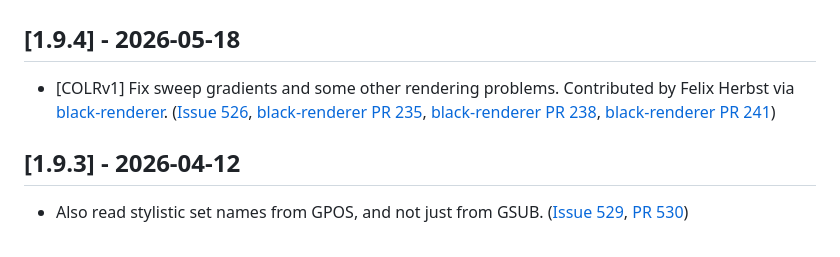
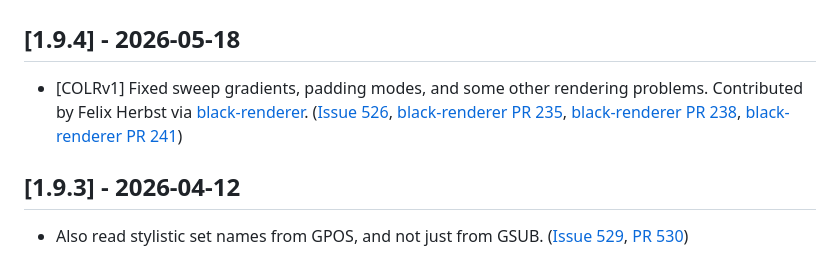
Before and after one commit to justvanrossum/fontgoggles, a Markdown page: CHANGELOG.md, the part around the change. Rendered like a GitHub page.

Commit message:
Mention padding modes fixes

```diff
--- a/CHANGELOG.md
+++ b/CHANGELOG.md
@@ -2,7 +2,7 @@
 
 ## [1.9.4] - 2026-05-18
 
-- [COLRv1] Fix sweep gradients and some other rendering problems. Contributed by Felix Herbst via [black-renderer](https://github.com/fontra/black-renderer). ([Issue 526](https://github.com/justvanrossum/fontgoggles/issues/526), [black-renderer PR 235](https://github.com/fontra/black-renderer/pull/235), [black-renderer PR 238](https://github.com/fontra/black-renderer/pull/238), [black-renderer PR 241](https://github.com/fontra/black-renderer/pull/241))
+- [COLRv1] Fixed sweep gradients, padding modes, and some other rendering problems. Contributed by Felix Herbst via [black-renderer](https://github.com/fontra/black-renderer). ([Issue 526](https://github.com/justvanrossum/fontgoggles/issues/526), [black-renderer PR 235](https://github.com/fontra/black-renderer/pull/235), [black-renderer PR 238](https://github.com/fontra/black-renderer/pull/238), [black-renderer PR 241](https://github.com/fontra/black-renderer/pull/241))
 
 ## [1.9.3] - 2026-04-12
 
```
